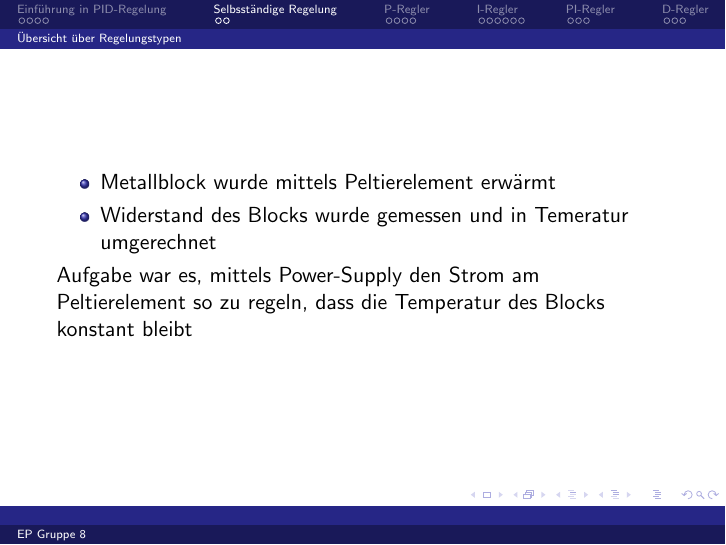
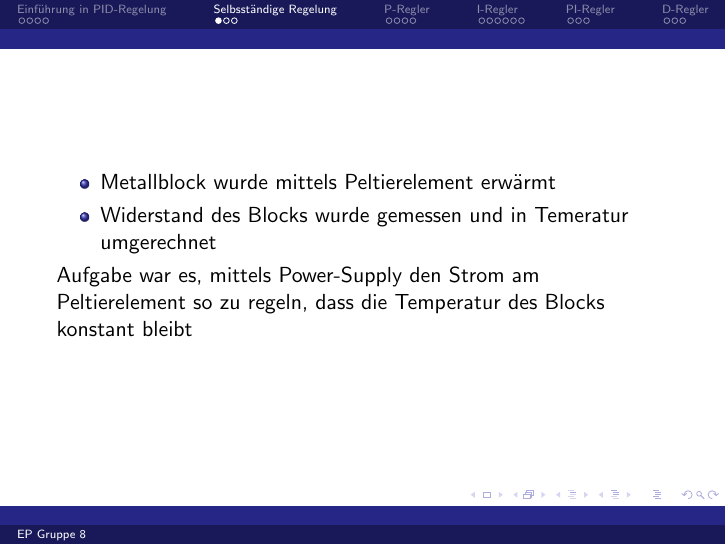
Before and after one commit to vale/ep, LaTeX slides (05/praesentation/pid-teil.tex): page 5 of 23. Compiled offline with pdfLaTeX.

Commit message:
#SSSSSVCLOSUBVOSUbvcdvovisdhcoujbscub

```diff
--- a/05/praesentation/pid-teil.tex
+++ b/05/praesentation/pid-teil.tex
@@ -74,10 +74,10 @@ Hierbei sind:
 
 \end{frame}
 
+\section{Selbsständige Regelung}
 \begin{frame}
 
 
-\section{Selbsständige Regelung}
 %Schaltung
 \begin{itemize}
 \item Metallblock wurde mittels Peltierelement erwärmt
```
Also changed, not shown: 05/datenblatt_kurve.png (added), 05/massen.png (added).
